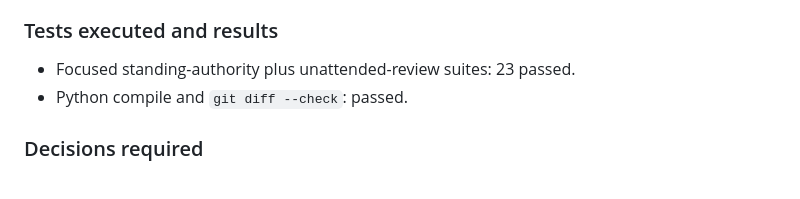
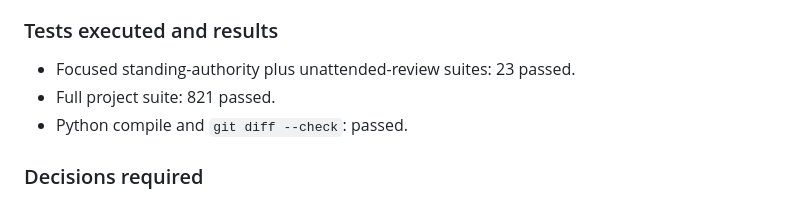
Before and after one commit to alexfxxx/AdvanCore, a Markdown page: tasks/TASK-046-bounded-unattended-review-repair-loop.md, the part around the change. Drawn GitHub-style.

Commit message:
docs: record TASK-046 full verification

```diff
--- a/tasks/TASK-046-bounded-unattended-review-repair-loop.md
+++ b/tasks/TASK-046-bounded-unattended-review-repair-loop.md
@@ -76,6 +76,7 @@ None.
 ### Tests executed and results
 
 - Focused standing-authority plus unattended-review suites: 23 passed.
+- Full project suite: 821 passed.
 - Python compile and `git diff --check`: passed.
 
 ### Decisions required
```
